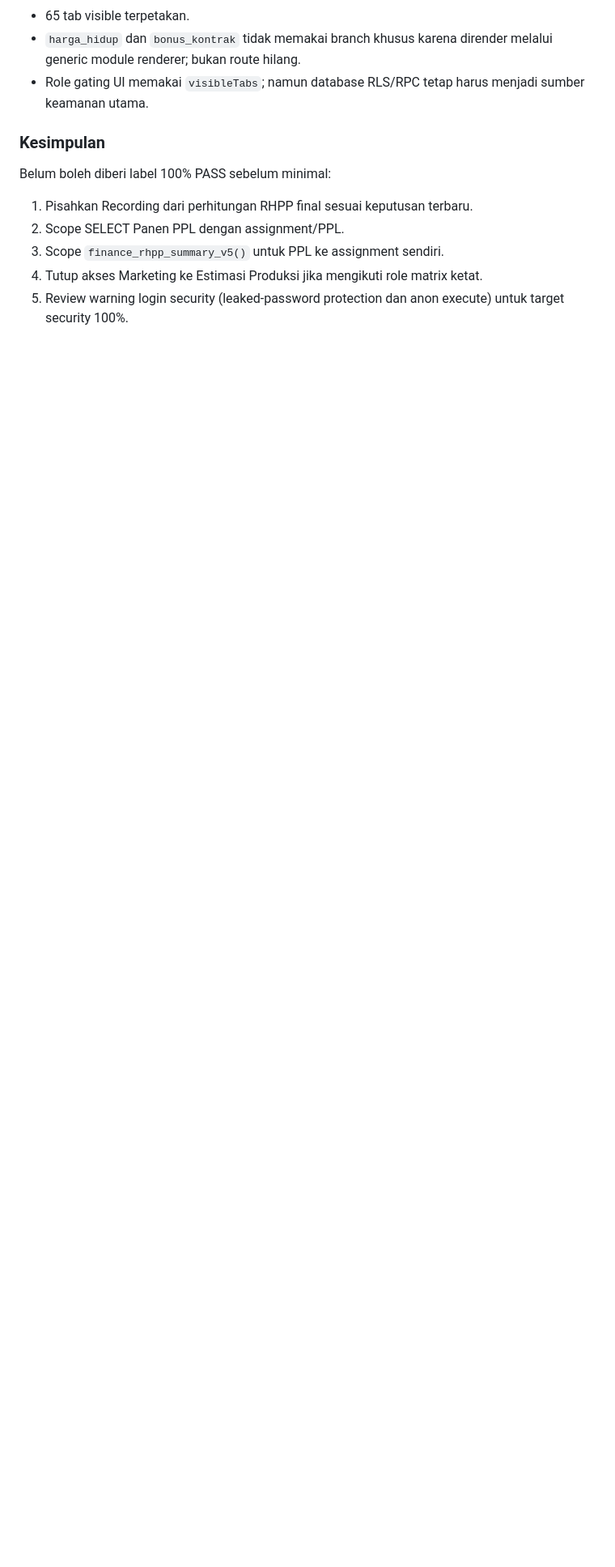
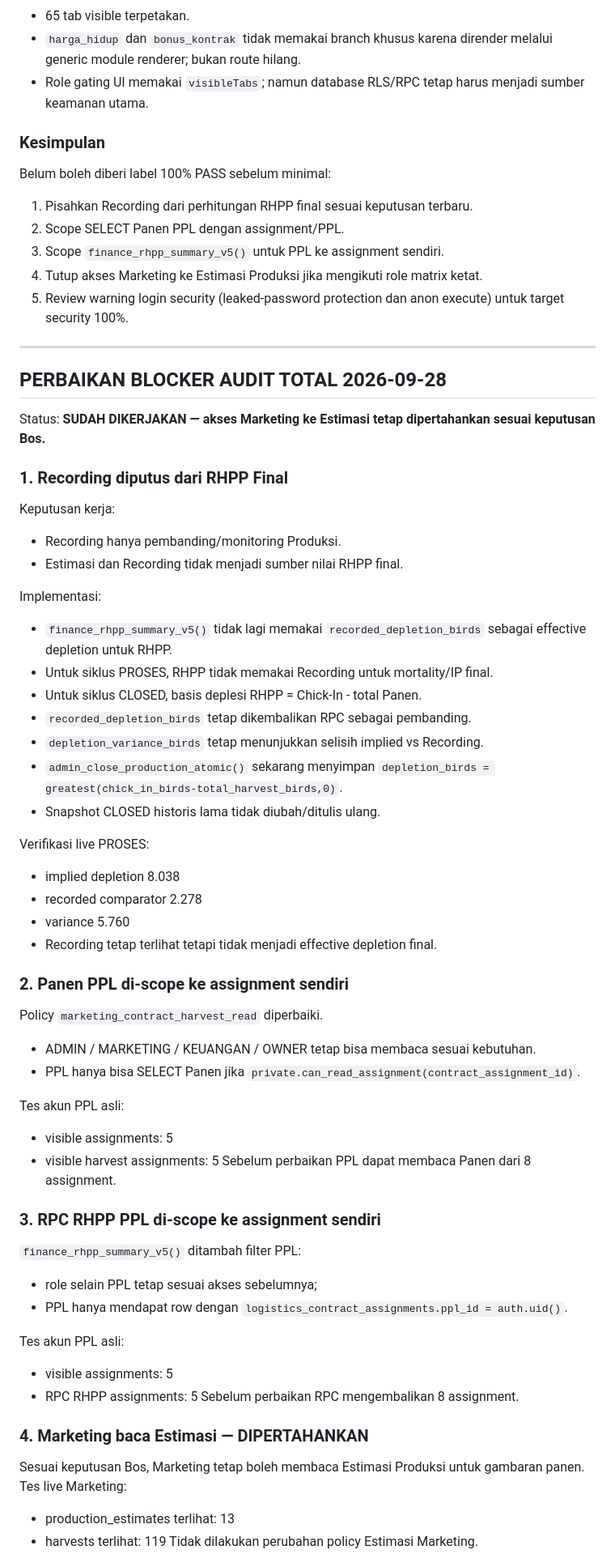
Before and after one commit to Bagjasindo/BMS-Mitra-Mobile, a Markdown page: CHECKPOINT_2026-09-27_MITRA_MANDIRI.md, the part around one of its changes. Shown at 81% size. Drawn GitHub-style; blank space fills up the shorter version.

Commit message:
Catat perbaikan blocker audit total

```diff
--- a/CHECKPOINT_2026-09-27_MITRA_MANDIRI.md
+++ b/CHECKPOINT_2026-09-27_MITRA_MANDIRI.md
@@ -506,3 +506,58 @@ Belum boleh diberi label 100% PASS sebelum minimal:
 3. Scope `finance_rhpp_summary_v5()` untuk PPL ke assignment sendiri.
 4. Tutup akses Marketing ke Estimasi Produksi jika mengikuti role matrix ketat.
 5. Review warning login security (leaked-password protection dan anon execute) untuk target security 100%.
+
+
+---
+
+## PERBAIKAN BLOCKER AUDIT TOTAL 2026-09-28
+
+Status: **SUDAH DIKERJAKAN — akses Marketing ke Estimasi tetap dipertahankan sesuai keputusan Bos.**
+
+### 1. Recording diputus dari RHPP Final
+Keputusan kerja:
+- Recording hanya pembanding/monitoring Produksi.
+- Estimasi dan Recording tidak menjadi sumber nilai RHPP final.
+
+Implementasi:
+- `finance_rhpp_summary_v5()` tidak lagi memakai `recorded_depletion_birds` sebagai effective depletion untuk RHPP.
+- Untuk siklus PROSES, RHPP tidak memakai Recording untuk mortality/IP final.
+- Untuk siklus CLOSED, basis deplesi RHPP = Chick-In - total Panen.
+- `recorded_depletion_birds` tetap dikembalikan RPC sebagai pembanding.
+- `depletion_variance_birds` tetap menunjukkan selisih implied vs Recording.
+- `admin_close_production_atomic()` sekarang menyimpan `depletion_birds = greatest(chick_in_birds-total_harvest_birds,0)`.
+- Snapshot CLOSED historis lama tidak diubah/ditulis ulang.
+
+Verifikasi live PROSES:
+- implied depletion 8.038
+- recorded comparator 2.278
+- variance 5.760
+- Recording tetap terlihat tetapi tidak menjadi effective depletion final.
+
+### 2. Panen PPL di-scope ke assignment sendiri
+Policy `marketing_contract_harvest_read` diperbaiki.
+- ADMIN / MARKETING / KEUANGAN / OWNER tetap bisa membaca sesuai kebutuhan.
+- PPL hanya bisa SELECT Panen jika `private.can_read_assignment(contract_assignment_id)`.
+
+Tes akun PPL asli:
+- visible assignments: 5
+- visible harvest assignments: 5
+Sebelum perbaikan PPL dapat membaca Panen dari 8 assignment.
+
+### 3. RPC RHPP PPL di-scope ke assignment sendiri
+`finance_rhpp_summary_v5()` ditambah filter PPL:
+- role selain PPL tetap sesuai akses sebelumnya;
+- PPL hanya mendapat row dengan `logistics_contract_assignments.ppl_id = auth.uid()`.
+
+Tes akun PPL asli:
+- visible assignments: 5
+- RPC RHPP assignments: 5
+Sebelum perbaikan RPC mengembalikan 8 assignment.
+
+### 4. Marketing baca Estimasi — DIPERTAHANKAN
+Sesuai keputusan Bos, Marketing tetap boleh membaca Estimasi Produksi untuk gambaran panen.
+Tes live Marketing:
+- production_estimates terlihat: 13
+- harvests terlihat: 119
+Tidak dilakukan perubahan policy Estimasi Marketing.
+
```
Also changed, not shown: other parts of CHECKPOINT_2026-09-27_MITRA_MANDIRI.md (+9 -0 lines).
